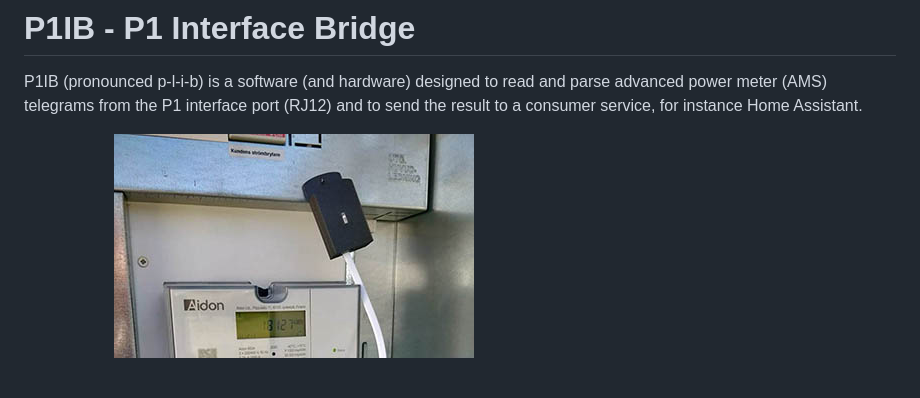
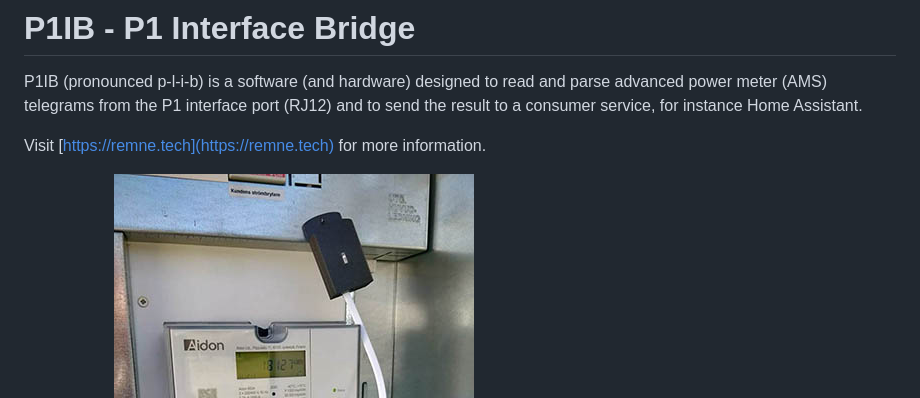
Before and after one commit to remne/p1ib, a Markdown page: README.md, the part around the change. Drawn GitHub-style; blank space fills up the shorter version.

```diff
--- a/README.md
+++ b/README.md
@@ -26,6 +26,8 @@
 # P1IB - P1 Interface Bridge
 P1IB (pronounced p-l-i-b) is a software (and hardware) designed to read and parse advanced power meter (AMS) telegrams from the P1
 interface port (RJ12) and to send the result to a consumer service, for instance Home Assistant.
+
+Visit [https://remne.tech](https://remne.tech) for more information.
 
 ![AMS and p1ib](images/p1ib2.jpg?raw=true "AMS and p1ib")
 ![AMS and p1ib](images/meter.jpg?raw=true "AMS and p1ib")
```
